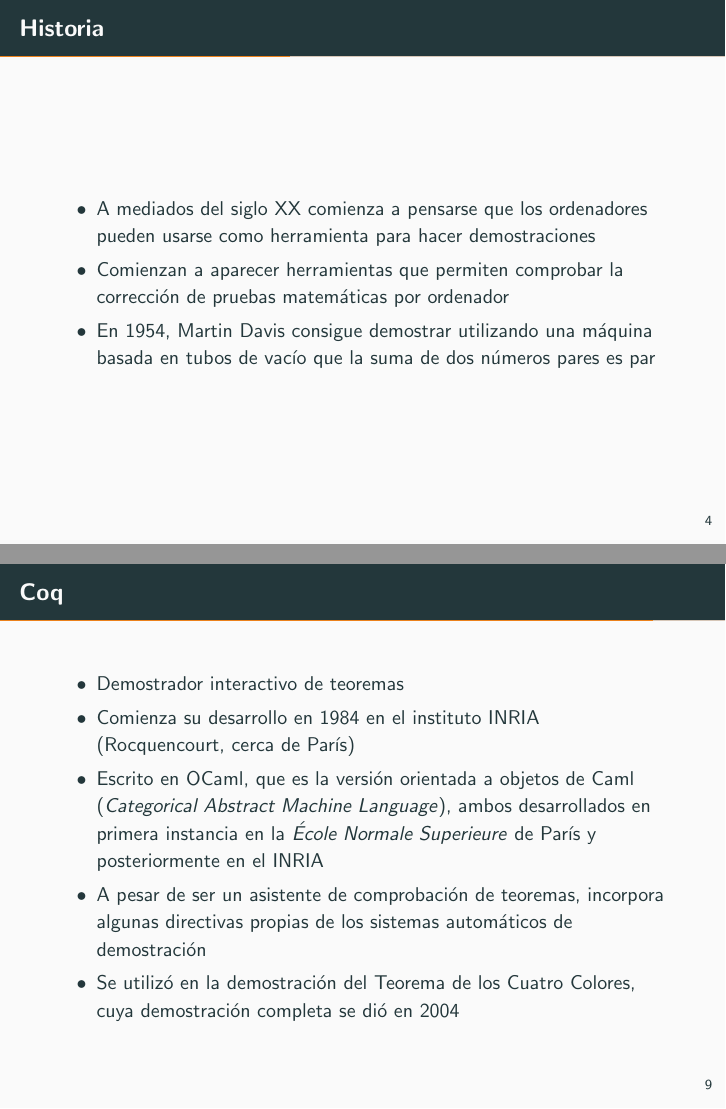
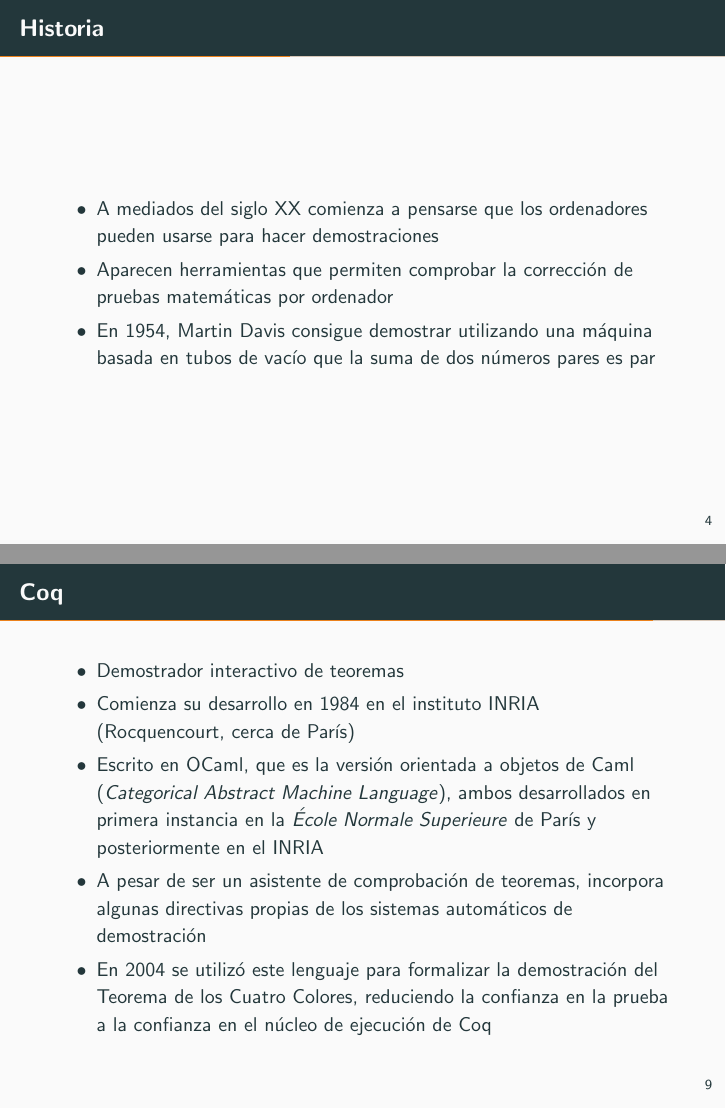
Before and after one commit to fluque1995/coq-agr, LaTeX slides (slides/slides.tex): pages 7 and 14 of 16, joined at a grey line. Compiled offline with pdfLaTeX.

Commit message:
Changing redaction in some points

```diff
--- a/slides/slides.tex
+++ b/slides/slides.tex
@@ -71,10 +71,9 @@
 
   \begin{itemize}
   \item A mediados del siglo XX comienza a pensarse que los
-    ordenadores pueden usarse como herramienta para hacer
-    demostraciones
-  \item Comienzan a aparecer herramientas que permiten comprobar la
-    corrección de pruebas matemáticas por ordenador
+    ordenadores pueden usarse para hacer demostraciones
+  \item Aparecen herramientas que permiten comprobar la corrección de
+    pruebas matemáticas por ordenador
   \item En 1954, Martin Davis consigue demostrar utilizando una
     máquina basada en tubos de vacío que la suma de dos números pares
     es par
@@ -149,8 +148,10 @@
   \item A pesar de ser un asistente de comprobación de teoremas,
     incorpora algunas directivas propias de los sistemas automáticos
     de demostración
-  \item Se utilizó en la demostración del Teorema de los Cuatro Colores,
-    cuya demostración completa se dió en 2004
+  \item En 2004 se utilizó este lenguaje para formalizar la
+    demostración del Teorema de los Cuatro Colores, reduciendo la
+    confianza en la prueba a la confianza en el núcleo de ejecución
+    de Coq
   \end{itemize}
 
 \end{frame}
```
